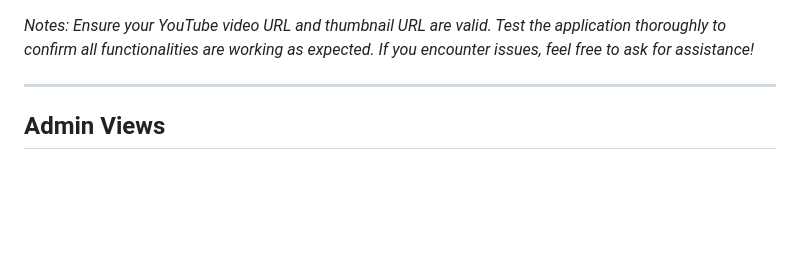
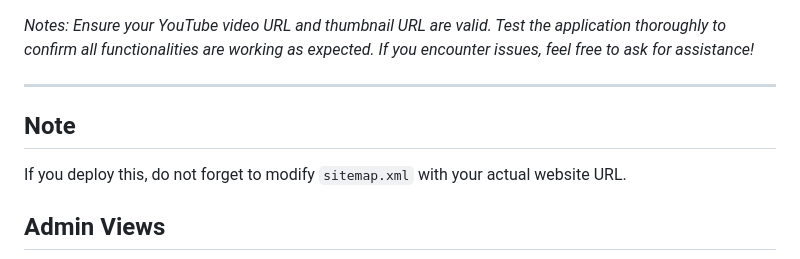
Before and after one commit to IssamHeli/ASP.NET-Core-Blog, a Markdown page: README.md, the part around the change. Rendered like a GitHub page; blank space fills up the shorter version.

```diff
--- a/README.md
+++ b/README.md
@@ -62,6 +62,10 @@ Fill in the required fields. For videos, ensure you have a YouTube channel. Prov
 *Notes: Ensure your YouTube video URL and thumbnail URL are valid. Test the application thoroughly to confirm all functionalities are working as expected. If you encounter issues, feel free to ask for assistance!*
 
 ---
+## Note
+If you deploy this, do not forget to modify `sitemap.xml` with your actual website URL.
+
+
 
 ## Admin Views
 
```
